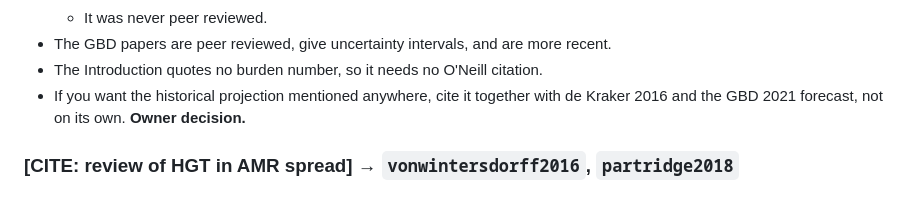
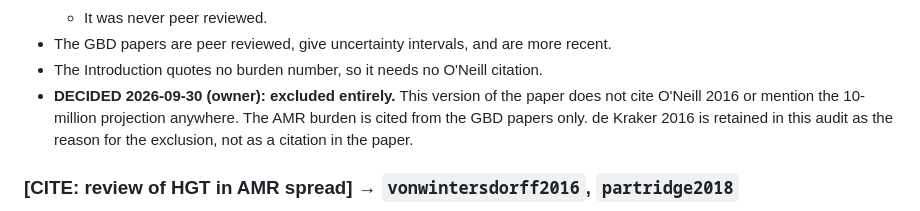
Before and after one commit to M-O-J-U/AMR-Simulation-Lab, a Markdown page: paper/citations.md, the part around the change. GitHub-like rendering.

Commit message:
paper: Abstract draft; O'Neill exclusion decided and recorded

```diff
--- a/paper/citations.md
+++ b/paper/citations.md
@@ -44,8 +44,10 @@ strength of the citation's existence.
   - It was never peer reviewed.
 - The GBD papers are peer reviewed, give uncertainty intervals, and are more recent.
 - The Introduction quotes no burden number, so it needs no O'Neill citation.
-- If you want the historical projection mentioned anywhere, cite it together with de Kraker
-  2016 and the GBD 2021 forecast, not on its own. **Owner decision.**
+- **DECIDED 2026-09-30 (owner): excluded entirely.** This version of the paper does not cite
+  O'Neill 2016 or mention the 10-million projection anywhere. The AMR burden is cited from the
+  GBD papers only. de Kraker 2016 is retained in this audit as the reason for the exclusion,
+  not as a citation in the paper.
 
 ### [CITE: review of HGT in AMR spread] → `vonwintersdorff2016`, `partridge2018`
 
```
Also changed, not shown: paper/STATUS.md (+6 -5 lines), paper/draft/00_abstract.md (added, +44 -0 lines).
